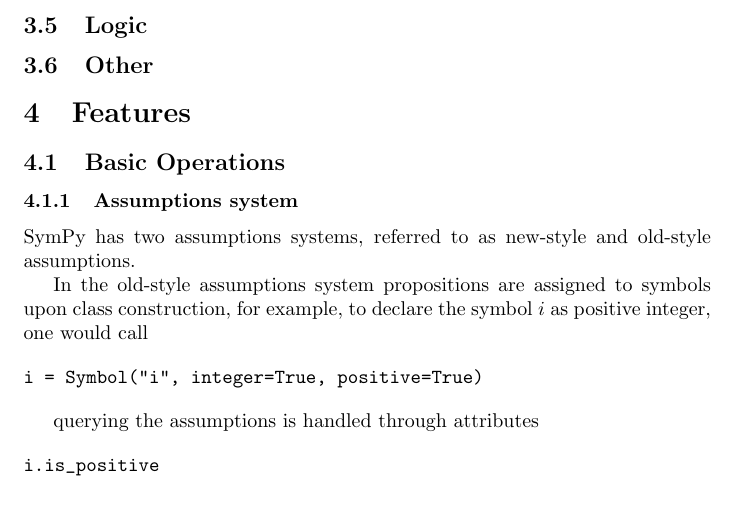
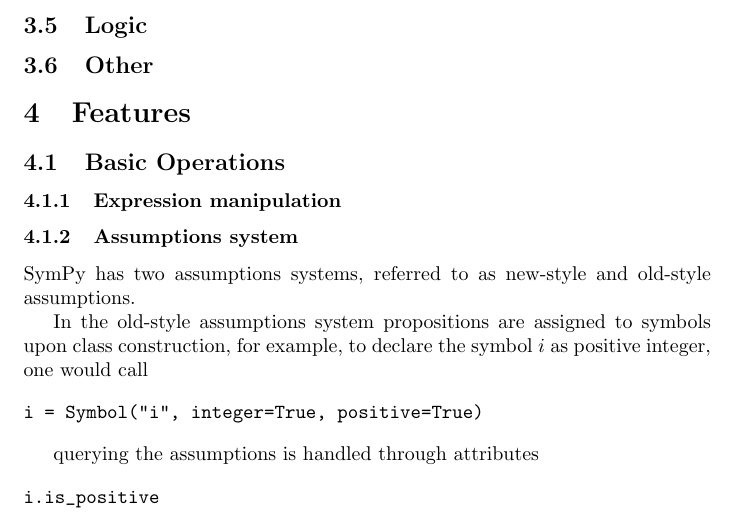
Before and after one commit to scolobb/sympy-paper, a LaTeX document (paper.tex, which reads features_basic_operations.tex): part of page 3 of 6 before the commit and part of page 3 of 7 after it, cut so that both start at the same text. Compiled offline with pdfLaTeX.

Commit message:
Update features_basic_operations.tex

```diff
--- a/features_basic_operations.tex
+++ b/features_basic_operations.tex
@@ -1,3 +1,20 @@
+
+\subsubsection{Expression manipulation}
+
+% symbols, various ways to declare them
+
+% polynomial expressions
+
+% functions
+
+% expand( ), factor( ), collect( ), together( ), apart( )
+%% maybe a table best suits this part.
+
+% simplification: simplify, sqrt denest, fu, trigsimp
+
+% substitution, wilds, replacement
+
+% unevaluated expressions (evaluate=False), global_evaluate
 
 \subsubsection{Assumptions system}
 
```
Also changed, not shown: features_basic_operations.tex (6 more changed lines).
